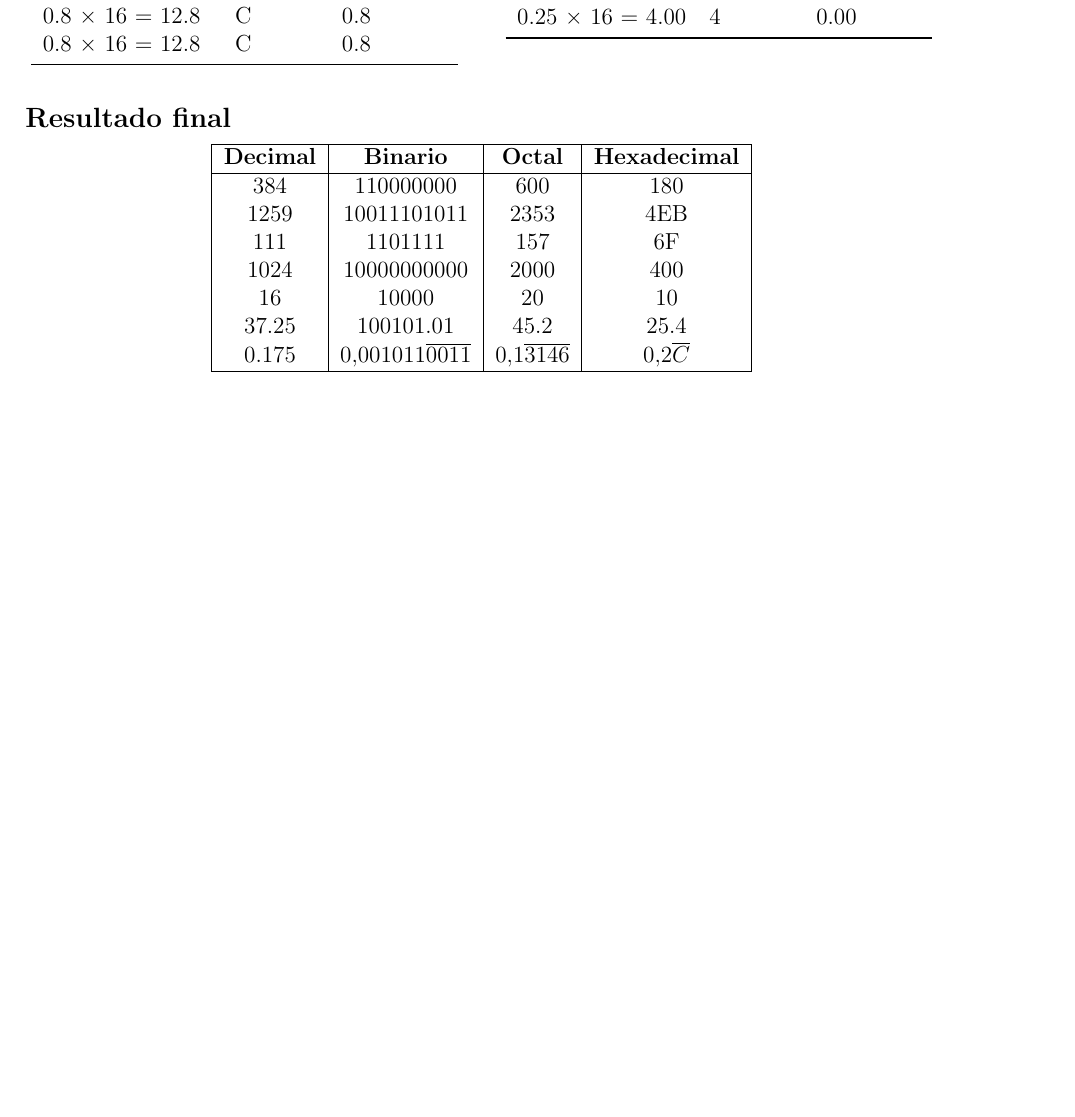
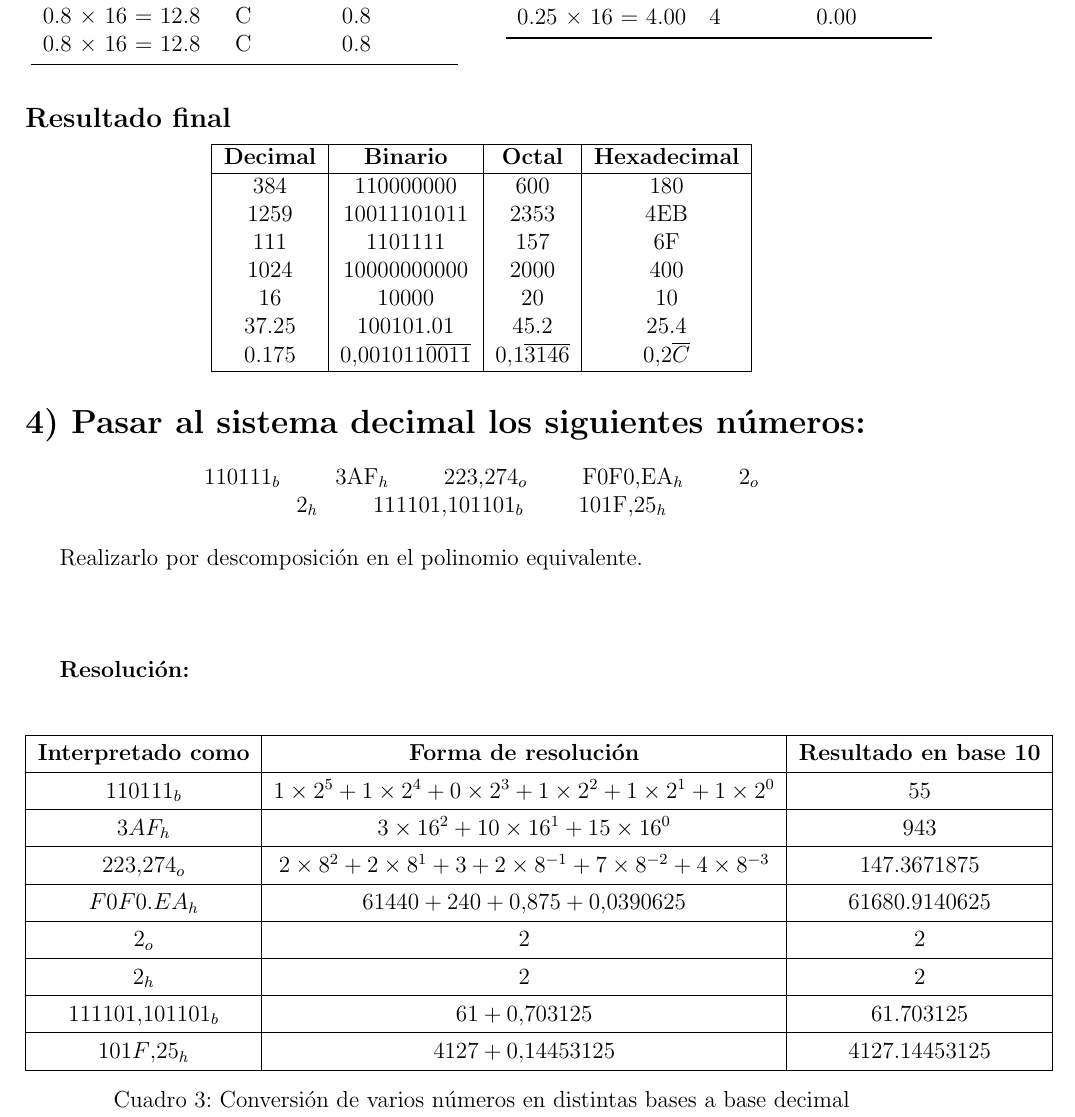
Before and after one commit to JerikFC/Arquitectura, a LaTeX document (tp1/resolucion.tex): part of page 5 of 5, cut so that both start at the same text, the shorter picture padded with empty space. Compiled offline with pdfLaTeX.

Commit message:
feat(tp1): Resolución de ejercicio 4 sobre conversion de distintas bases a base decimal por el método de polinomio

```diff
--- a/tp1/resolucion.tex
+++ b/tp1/resolucion.tex
@@ -535,5 +535,43 @@ Dado el número \texttt{10}, convertirlo a base 10 suponiendo que el mismo está
 \end{tabular}
 \end{center}
 
+\section*{4) Pasar al sistema decimal los siguientes números:}
+\begin{center}
+110111$_b$\hspace{1cm}3AF$_h$\hspace{1cm}223{,}274$_o$\hspace{1cm}F0F0{,}EA$_h$\hspace{1cm}2$_o$\\
+2$_h$\hspace{1cm}111101{,}101101$_b$\hspace{1cm}101F{,}25$_h$
+\end{center}
+
+Realizarlo por descomposición en el polinomio equivalente.\\\\\\
+
+\textbf{Resolución:} \\
+
+\begin{table}[H]
+	\centering
+	\renewcommand{\arraystretch}{1.3}
+	\begin{tabular}{|c|c|c|}
+		\hline
+		\textbf{Interpretado como} & \textbf{Forma de resolución} & \textbf{Resultado en base 10} \\
+		\hline
+		$110111_b$ & $1 \times 2^5 + 1 \times 2^4 + 0 \times 2^3 + 1 \times 2^2 + 1 \times 2^1 + 1 \times 2^0$ & 55 \\
+		\hline
+		$3AF_h$ & $3 \times 16^2 + 10 \times 16^1 + 15 \times 16^0$ & 943 \\
+		\hline
+		$223.274_o$ & $2 \times 8^2 + 2 \times 8^1 + 3 + 2 \times 8^{-1} + 7 \times 8^{-2} + 4 \times 8^{-3}$ & 147.3671875 \\
+		\hline
+		$F0F0.EA_h$ & $61440 + 240 + 0.875 + 0.0390625$ & 61680.9140625 \\
+		\hline
+		$2_o$ & $2$ & 2 \\
+		\hline
+		$2_h$ & $2$ & 2 \\
+		\hline
+		$111101.101101_b$ & $61 + 0.703125$ & 61.703125 \\
+		\hline
+		$101F.25_h$ & $4127 + 0.14453125$ & 4127.14453125 \\
+		\hline
+	\end{tabular}
+	\caption{Conversión de varios números en distintas bases a base decimal}
+\end{table}
+
+
 
 \end{document}
```
Also changed, not shown: tp1/resolucion.pdf.
